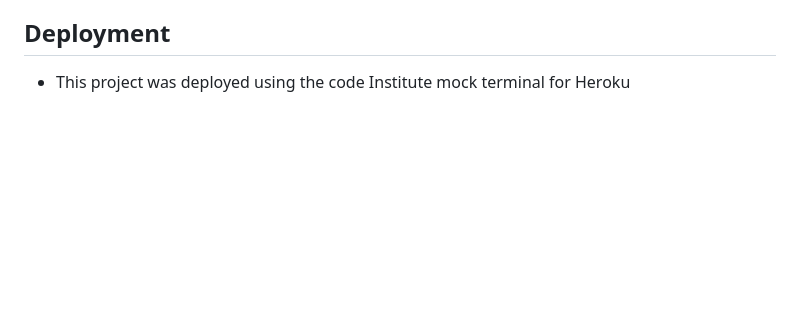
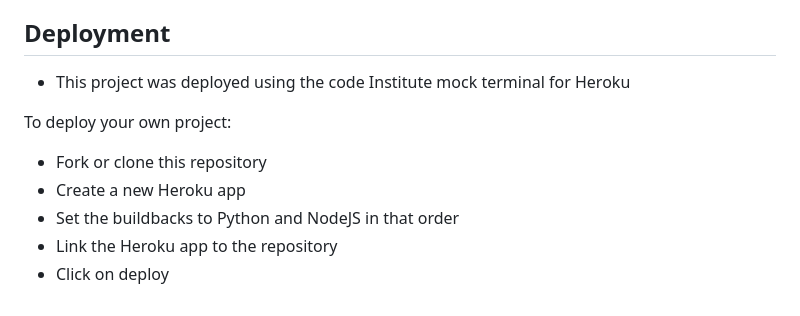
Before and after one commit to Cal009/battle-ships, a Markdown page: README.md, the part around the change. GitHub-like rendering; blank space fills up the shorter version.

Commit message:
Deployment added to READ.ME

```diff
--- a/README.md
+++ b/README.md
@@ -84,3 +84,10 @@ I have manually tested my project by completing the following:
 ## Deployment
 
 - This project was deployed using the code Institute mock terminal for Heroku
+
+To deploy your own project:
+- Fork or clone this repository
+- Create a new Heroku app
+- Set the buildbacks to Python and NodeJS in that order
+- Link the Heroku app to the repository
+- Click on deploy
```
